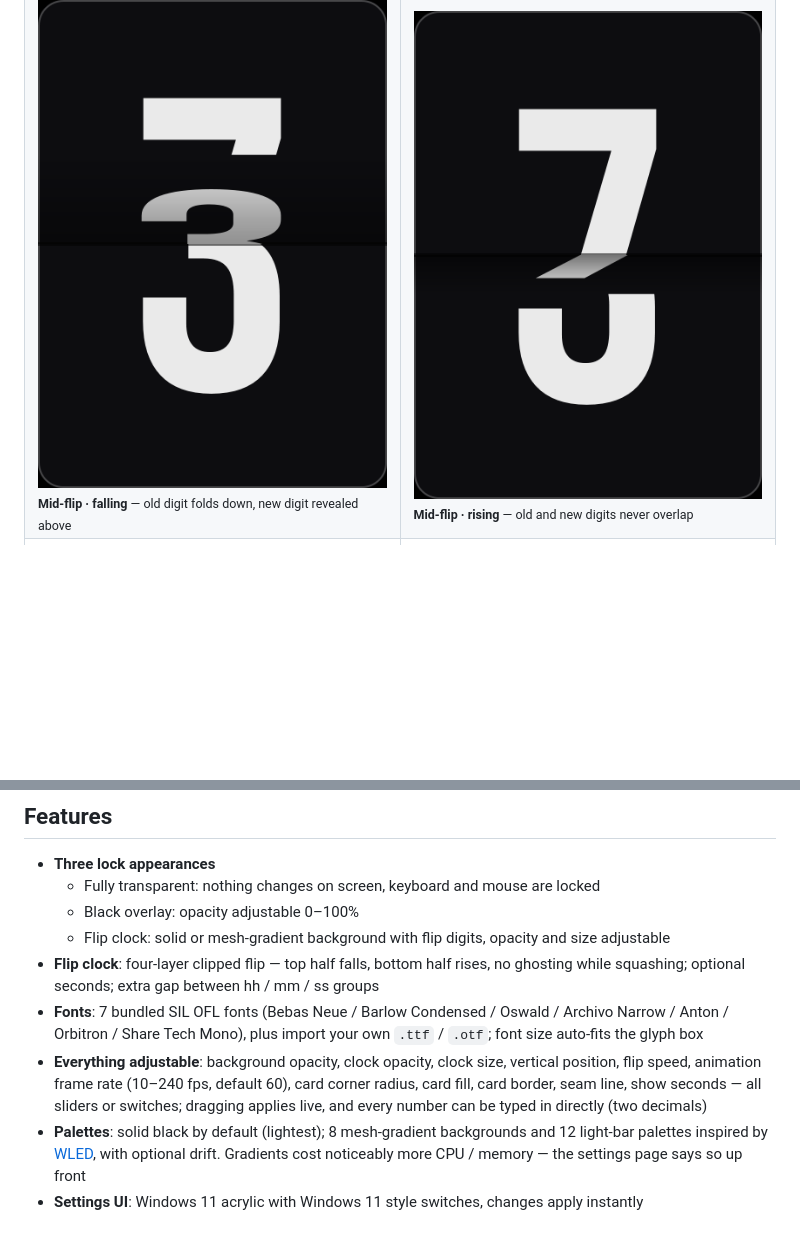
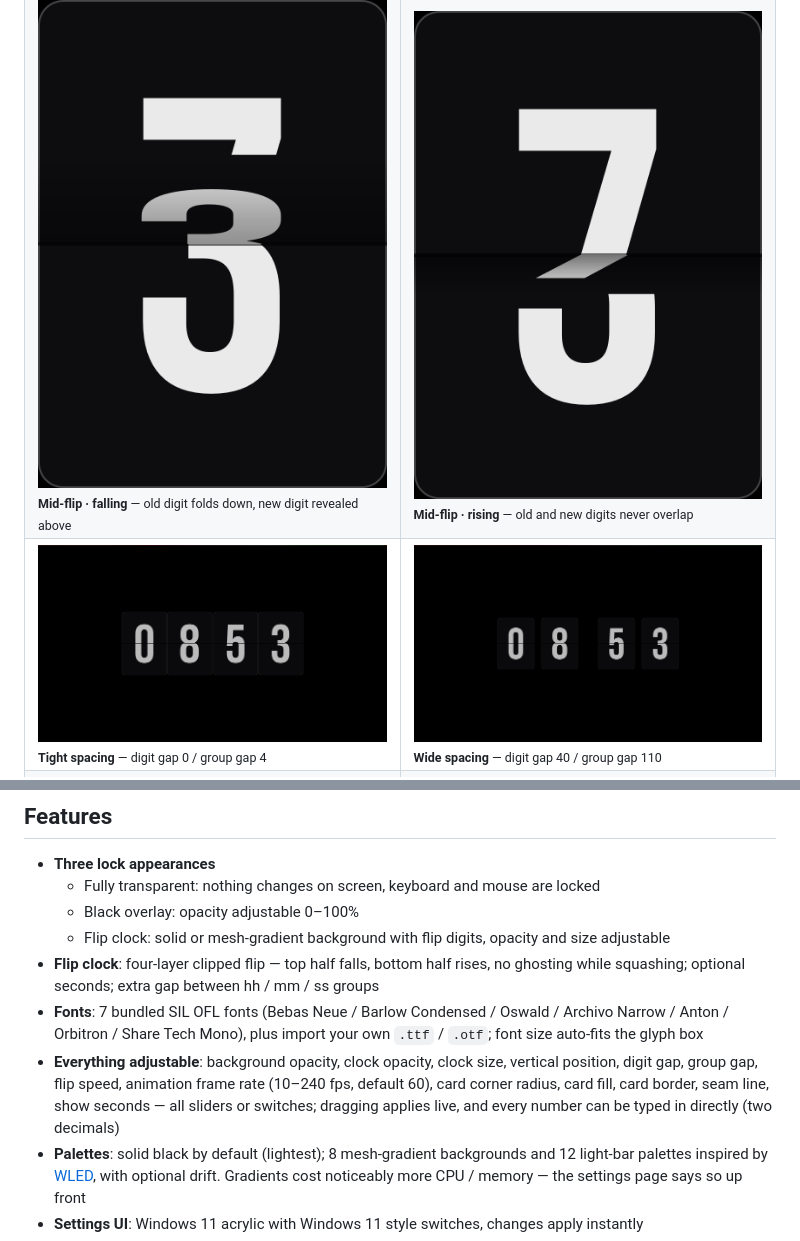
Before and after one commit to ruilin365/ClockLockScreen, a Markdown page: README.en.md, 2 parts joined by grey strips. GitHub-like rendering; pictures changed too: previews/13-gap-tight.png (added), previews/14-gap-wide.png (added); blank space fills up the shorter version.

```diff
--- a/README.en.md
+++ b/README.en.md
@@ -32,6 +32,10 @@ A small Windows lock-screen utility. It only covers the screen: it never touches
 <td><img src="previews/08-flip-rising.png" width="100%"><br><sub><b>Mid-flip · rising</b> — old and new digits never overlap</sub></td>
 </tr>
 <tr>
+<td><img src="previews/13-gap-tight.png" width="100%"><br><sub><b>Tight spacing</b> — digit gap 0 / group gap 4</sub></td>
+<td><img src="previews/14-gap-wide.png" width="100%"><br><sub><b>Wide spacing</b> — digit gap 40 / group gap 110</sub></td>
+</tr>
+<tr>
 <td><img src="previews/09-font-bebas.png" width="100%"><br><sub><b>Font · Bebas Neue</b> (default)</sub></td>
 <td><img src="previews/10-font-orbitron.png" width="100%"><br><sub><b>Font · Orbitron</b> — size auto-fits the glyph box</sub></td>
 </tr>
@@ -58,7 +62,7 @@ A small Windows lock-screen utility. It only covers the screen: it never touches
   - Flip clock: solid or mesh-gradient background with flip digits, opacity and size adjustable
 - **Flip clock**: four-layer clipped flip — top half falls, bottom half rises, no ghosting while squashing; optional seconds; extra gap between hh / mm / ss groups
 - **Fonts**: 7 bundled SIL OFL fonts (Bebas Neue / Barlow Condensed / Oswald / Archivo Narrow / Anton / Orbitron / Share Tech Mono), plus import your own `.ttf` / `.otf`; font size auto-fits the glyph box
-- **Everything adjustable**: background opacity, clock opacity, clock size, vertical position, flip speed, animation frame rate (10–240 fps, default 60), card corner radius, card fill, card border, seam line, show seconds — all sliders or switches; dragging applies live, and every number can be typed in directly (two decimals)
+- **Everything adjustable**: background opacity, clock opacity, clock size, vertical position, digit gap, group gap, flip speed, animation frame rate (10–240 fps, default 60), card corner radius, card fill, card border, seam line, show seconds — all sliders or switches; dragging applies live, and every number can be typed in directly (two decimals)
 - **Palettes**: solid black by default (lightest); 8 mesh-gradient backgrounds and 12 light-bar palettes inspired by [WLED](https://github.com/wled/WLED), with optional drift. Gradients cost noticeably more CPU / memory — the settings page says so up front
 - **Settings UI**: Windows 11 acrylic with Windows 11 style switches, changes apply instantly
 - **Preview mode**: no locking — renders the effect on top of the desktop with click-through, so you can tweak while watching
```
Also changed, not shown: .github/RELEASE_NOTE.md (+20 -8 lines), README.md (+5 -1 lines), 10 other files.
